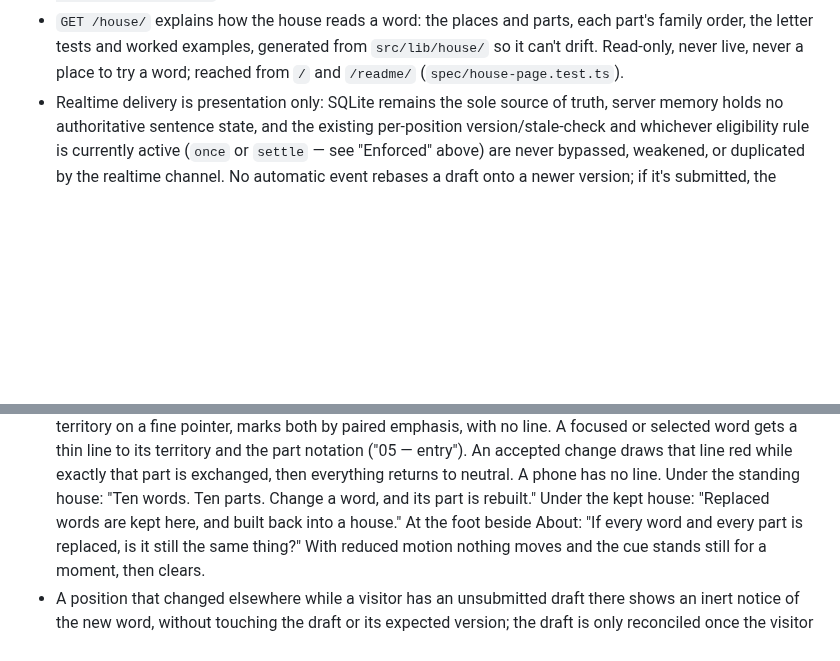
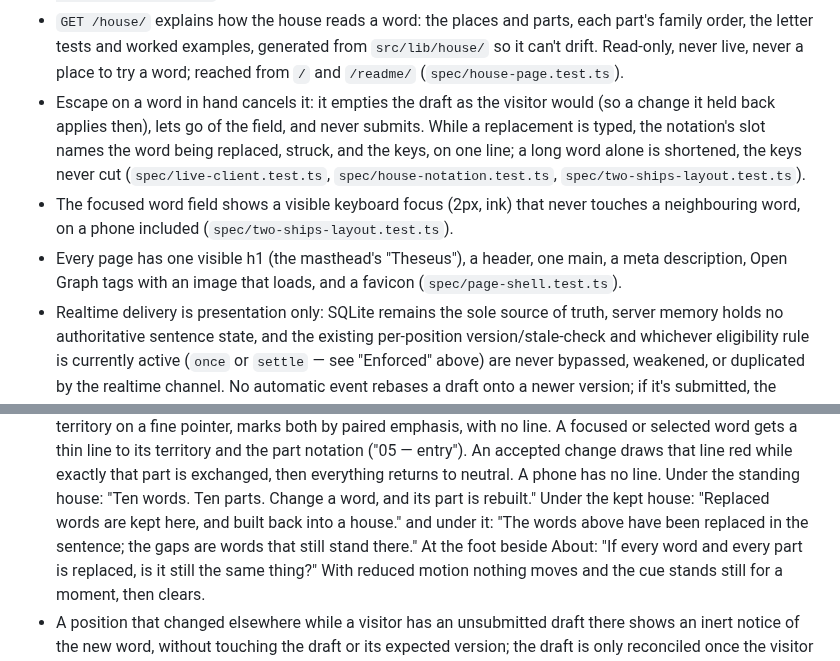
Before and after one commit to comp4020-agentic-coding-studio/comp4020-final-baizhenh884-dev, a Markdown page: CLAUDE.md, 2 parts joined by grey strips. Rendered like a GitHub page; blank space fills up the shorter version.

Commit message:
docs: CLAUDE.md: Escape, visible focus, the page shell and the kept line join the contract
Co-Authored-By: Claude Opus 5.5 <noreply@anthropic.com>

```diff
--- a/CLAUDE.md
+++ b/CLAUDE.md
@@ -407,6 +407,18 @@ What the code must hold to. The README says why; don't restate it here.
   from `src/lib/house/` so it can't drift. Read-only, never live, never a
   place to try a word; reached from `/` and `/readme/`
   (`spec/house-page.test.ts`).
+- Escape on a word in hand cancels it: it empties the draft as the visitor
+  would (so a change it held back applies then), lets go of the field, and
+  never submits. While a replacement is typed, the notation's slot names the
+  word being replaced, struck, and the keys, on one line; a long word alone
+  is shortened, the keys never cut (`spec/live-client.test.ts`,
+  `spec/house-notation.test.ts`, `spec/two-ships-layout.test.ts`).
+- The focused word field shows a visible keyboard focus (2px, ink) that
+  never touches a neighbouring word, on a phone included
+  (`spec/two-ships-layout.test.ts`).
+- Every page has one visible h1 (the masthead's "Theseus"), a header, one
+  main, a meta description, Open Graph tags with an image that loads, and a
+  favicon (`spec/page-shell.test.ts`).
 - Realtime delivery is presentation only: SQLite remains the sole source of
   truth, server memory holds no authoritative sentence state, and the
   existing per-position version/stale-check and whichever eligibility rule
@@ -463,7 +475,8 @@ hold.
   everything returns to neutral. A phone has no line. Under the standing
   house: "Ten words. Ten parts. Change a word, and its part is rebuilt."
   Under the kept house: "Replaced words are kept here, and built back into
-  a house." At
+  a house." and under it: "The words above have been replaced in the
+  sentence; the gaps are words that still stand there." At
   the foot beside About: "If every word and every part is replaced, is it
   still the same thing?" With reduced motion nothing moves and the cue stands
   still for a moment, then clears.
```
